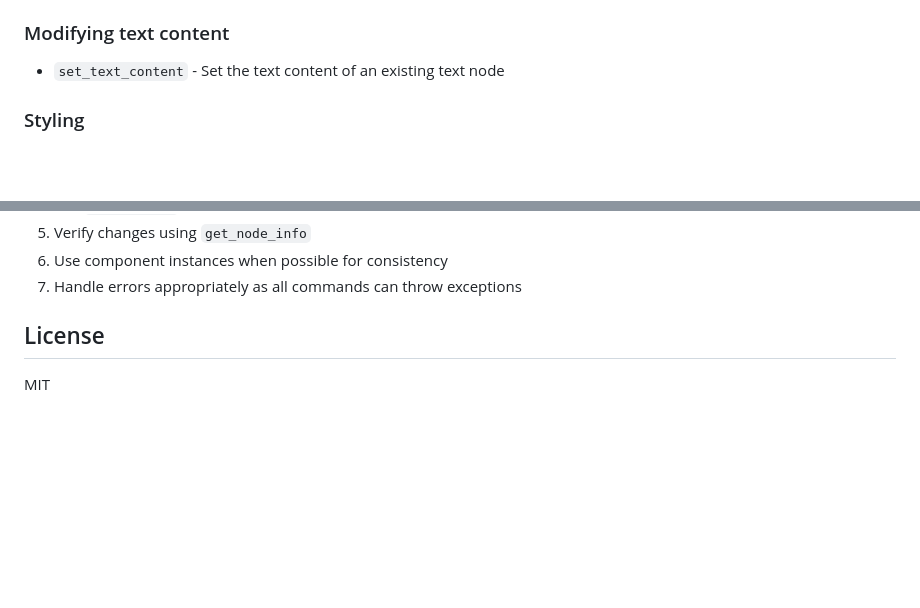
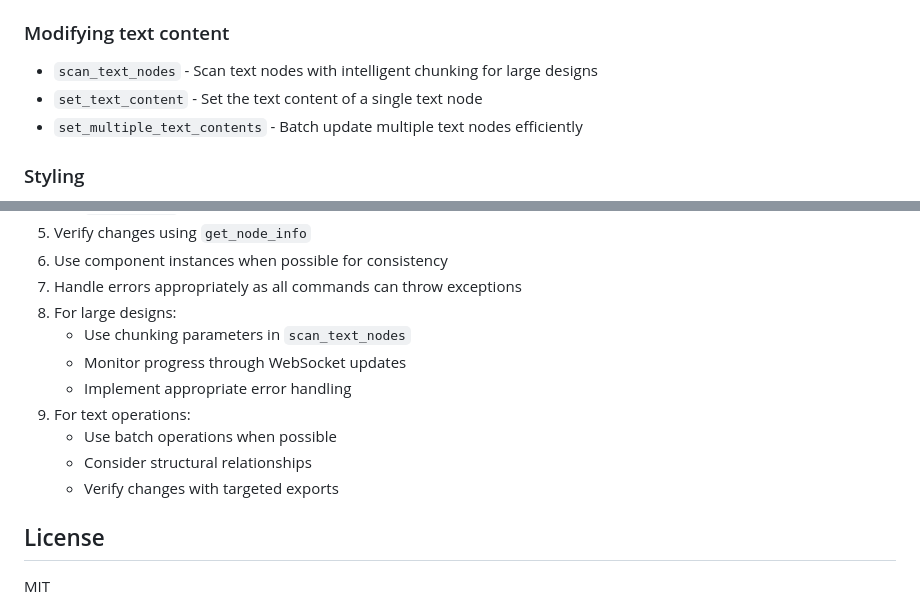
Before and after one commit to yonigottesman/cursor-talk-to-figma-mcp, a Markdown page: readme.md, 2 parts joined by grey strips. Drawn GitHub-style; blank space fills up the shorter version.

```diff
--- a/readme.md
+++ b/readme.md
@@ -122,7 +122,9 @@ The MCP server provides the following tools for interacting with Figma:
 
 ### Modifying text content
 
-- `set_text_content` - Set the text content of an existing text node
+- `scan_text_nodes` - Scan text nodes with intelligent chunking for large designs
+- `set_text_content` - Set the text content of a single text node
+- `set_multiple_text_contents` - Batch update multiple text nodes efficiently
 
 ### Styling
 
@@ -179,6 +181,14 @@ When working with the Figma MCP:
 5. Verify changes using `get_node_info`
 6. Use component instances when possible for consistency
 7. Handle errors appropriately as all commands can throw exceptions
+8. For large designs:
+   - Use chunking parameters in `scan_text_nodes`
+   - Monitor progress through WebSocket updates
+   - Implement appropriate error handling
+9. For text operations:
+   - Use batch operations when possible
+   - Consider structural relationships
+   - Verify changes with targeted exports
 
 ## License
 
```
